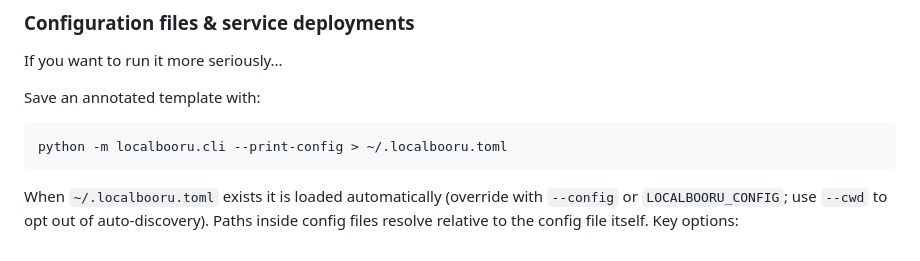
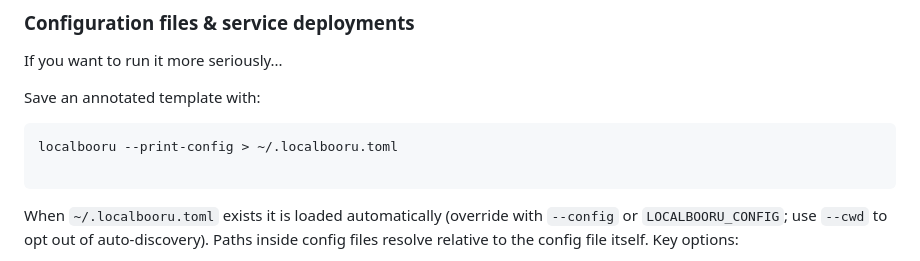
Before and after one commit to null-order/localbooru, a Markdown page: README.md, the part around the change printed below. Drawn GitHub-style.

````diff
--- a/README.md
+++ b/README.md
@@ -56,7 +59,8 @@ If you want to run it more seriously...
 Save an annotated template with:
 
 ```bash
-python -m localbooru.cli --print-config > ~/.localbooru.toml
+localbooru --print-config > ~/.localbooru.toml
+
 ```
 
 When `~/.localbooru.toml` exists it is loaded automatically (override with `--config` or `LOCALBOORU_CONFIG`; use `--cwd` to opt out of auto-discovery). Paths inside config files resolve relative to the config file itself. Key options:
````
Also changed, not shown: other parts of README.md (+3 -0 lines).
